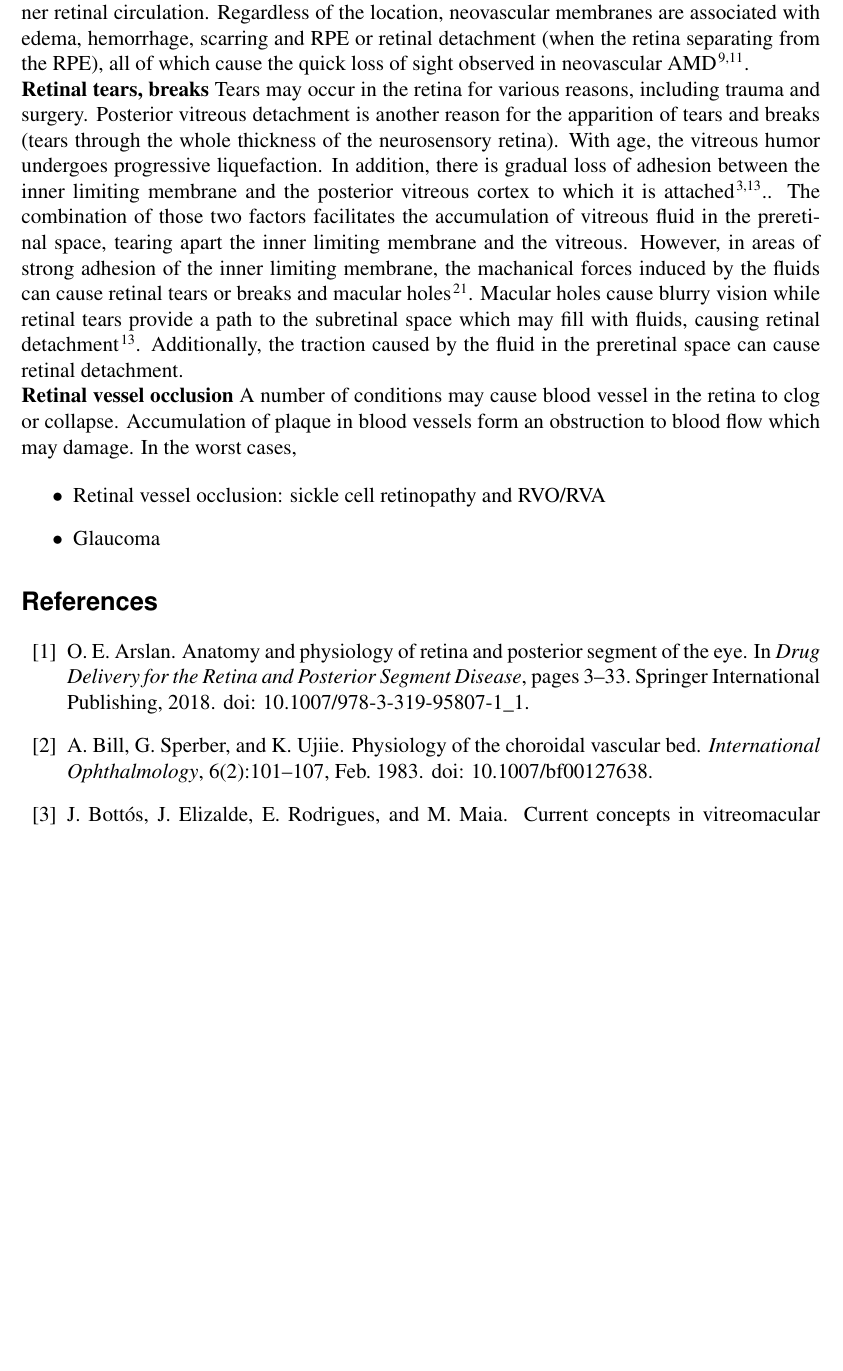
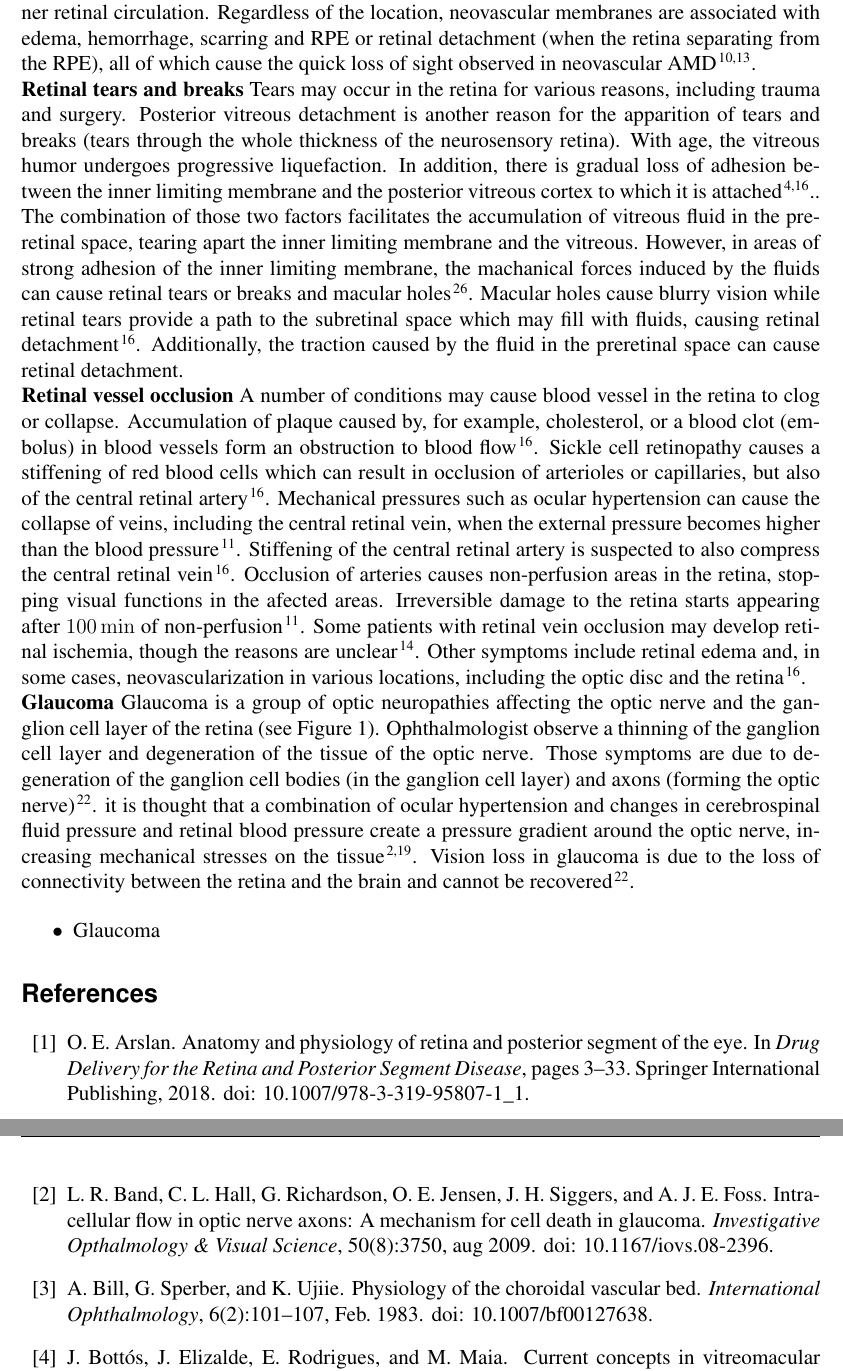
Before and after one commit to remihndz/Review-Paper-Progress-in-Biomedical-Engineering, a LaTeX document (2_Physiology_of_retina/section_2.tex, which reads 2_Physiology_of_retina/section_2.bib): part of page 5 of 7 before the commit and two parts of pages 5 and 6 of 8 after it, the two joined at a grey line, cut so that both start at the same text, the shorter picture padded with empty space. Compiled offline with pdfLaTeX.

Commit message:
Fini section 2.a. Moving on to 'therapeutic strategies'

```diff
--- a/2_Physiology_of_retina/section_2.bib
+++ b/2_Physiology_of_retina/section_2.bib
@@ -438,0 +445 @@
+  number    = {3},
@@ -438,0 +458 @@
+  number    = {6},
--- a/2_Physiology_of_retina/section_2.tex
+++ b/2_Physiology_of_retina/section_2.tex
@@ -172,7 +172,7 @@ The subsequent upregulation of VEGF by RPE cells stimulate angiogenesis in the c
 The resulting neovasculature may pierce through Bruch's membrane, growing below the RPE, or through the RPE, growing in between the RPE and the photoreceptors, in the subretinal space.
 The neovasculature may also emerge from the inner retinal circulation.
 Regardless of the location, neovascular membranes are associated with edema, hemorrhage, scarring and RPE or retinal detachment (when the retina separating from the RPE), all of which cause the quick loss of sight observed in neovascular AMD~\cite{Gupta_2015,Jager_2008}.\\
-\textbf{Retinal tears, breaks}
+\textbf{Retinal tears and breaks}
 Tears may occur in the retina for various reasons, including trauma and surgery.
 Posterior vitreous detachment is another reason for the apparition of tears and breaks (tears through the whole thickness of the neurosensory retina).
 With age, the vitreous humor undergoes progressive liquefaction.
@@ -183,12 +183,25 @@ Macular holes cause blurry vision while retinal tears provide a path to the subr
 Additionally, the traction caused by the fluid in the preretinal space can cause retinal detachment.\\
 \textbf{Retinal vessel occlusion}
 A number of conditions may cause blood vessel in the retina to clog or collapse.
-Accumulation of plaque in blood vessels form an obstruction to blood flow which may damage.
-In the worst cases,
+Accumulation of plaque caused by, for example, cholesterol, or a blood clot (embolus) in blood vessels form an obstruction to blood flow~\cite{Medina_2016}.
+Sickle cell retinopathy causes a stiffening of red blood cells which can result in occlusion of arterioles or capillaries, but also of the central retinal artery~\cite{Medina_2016}.
+Mechanical pressures such as ocular hypertension can cause the collapse of veins, including the central retinal vein, when the external pressure becomes higher than the blood pressure~\cite{Hayreh_2004}.
+Stiffening of the central retinal artery is suspected to also compress the central retinal vein~\cite{Medina_2016}.
+Occlusion of arteries causes non-perfusion areas in the retina, stopping visual functions in the afected areas.
+Irreversible damage to the retina starts appearing after \SI{100}{\min} of non-perfusion~\cite{Hayreh_2004}.
+Some patients with retinal vein occlusion may develop retinal ischemia, though the reasons are unclear~\cite{Khayat_2018}.
+Other symptoms include retinal edema and, in some cases, neovascularization in various locations, including the optic disc and the retina~\cite{Medina_2016}.
+\\
+\textbf{Glaucoma}
+Glaucoma is a group of optic neuropathies affecting the optic nerve and the ganglion cell layer of the retina (see Figure~\ref{fig:architecture-eye}).
+Ophthalmologist observe a thinning of the ganglion cell layer and degeneration of the tissue of the optic nerve.
+Those symptoms are due to degeneration of the ganglion cell bodies (in the ganglion cell layer) and axons (forming the optic nerve)~\cite{Quigley_2011}.
+it is thought that a combination of ocular hypertension and changes in cerebrospinal fluid pressure and retinal blood pressure create a pressure gradient around the optic nerve, increasing mechanical stresses on the tissue~\cite{Band_2009,Nickells_2012}.
+Vision loss in glaucoma is due to the loss of connectivity between the retina and the brain and cannot be recovered~\cite{Quigley_2011}.
+
 
 
 \begin{itemize}
-\item Retinal vessel occlusion: sickle cell retinopathy and RVO/RVA
 \item Glaucoma
 \end{itemize}
 
```
Also changed, not shown: 2_Physiology_of_retina/section_2.bib (24 more changed lines).
